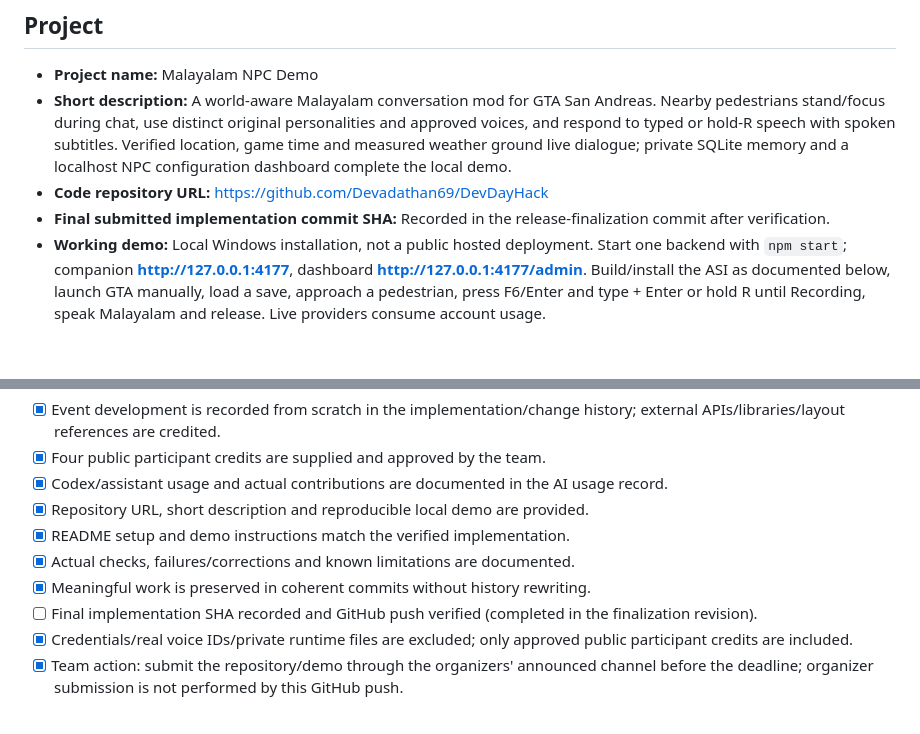
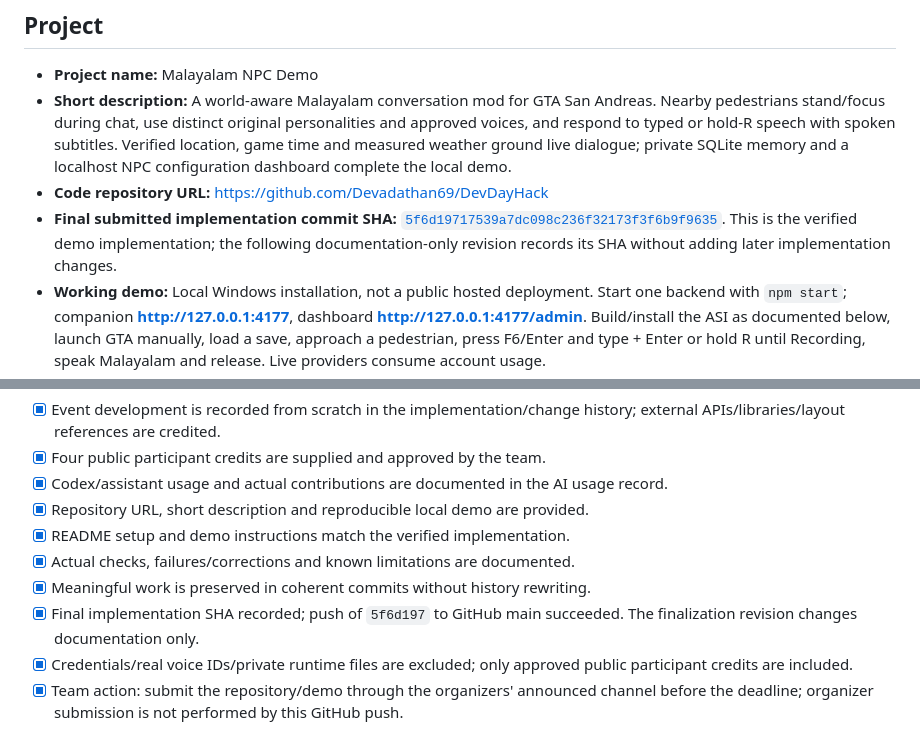
Before and after one commit to Devadathan69/DevDayHack, a Markdown page: SUBMISSION.md, 2 parts joined by grey strips. GitHub-like rendering; blank space fills up the shorter version.

```diff
--- a/SUBMISSION.md
+++ b/SUBMISSION.md
@@ -7,7 +7,7 @@ Final local-demo submission record for DevDay Exchange Community Hackathon, Koch
 - **Project name:** Malayalam NPC Demo
 - **Short description:** A world-aware Malayalam conversation mod for GTA San Andreas. Nearby pedestrians stand/focus during chat, use distinct original personalities and approved voices, and respond to typed or hold-R speech with spoken subtitles. Verified location, game time and measured weather ground live dialogue; private SQLite memory and a localhost NPC configuration dashboard complete the local demo.
 - **Code repository URL:** https://github.com/Devadathan69/DevDayHack
-- **Final submitted implementation commit SHA:** Recorded in the release-finalization commit after verification.
+- **Final submitted implementation commit SHA:** [`5f6d19717539a7dc098c236f32173f3f6b9f9635`](https://github.com/Devadathan69/DevDayHack/commit/5f6d19717539a7dc098c236f32173f3f6b9f9635). This is the verified demo implementation; the following documentation-only revision records its SHA without adding later implementation changes.
 - **Working demo:** Local Windows installation, not a public hosted deployment. Start one backend with `npm start`; companion **http://127.0.0.1:4177**, dashboard **http://127.0.0.1:4177/admin**. Build/install the ASI as documented below, launch GTA manually, load a save, approach a pedestrian, press F6/Enter and type + Enter or hold R until Recording, speak Malayalam and release. Live providers consume account usage.
 - **Demo access requirements:** Windows, Node.js 22.18+, a recognized GTA executable with x86 ASI loader for the game demo, Visual Studio C++ tools for rebuilding, a default microphone with desktop-app access, and approved OpenAI/ElevenLabs accounts. The browser-only companion does not require GTA.
 
@@ -44,7 +44,7 @@ Public credits supplied and approved by the team; four participants, within the
 - [x] README setup and demo instructions match the verified implementation.
 - [x] Actual checks, failures/corrections and known limitations are documented.
 - [x] Meaningful work is preserved in coherent commits without history rewriting.
-- [ ] Final implementation SHA recorded and GitHub push verified (completed in the finalization revision).
+- [x] Final implementation SHA recorded; push of `5f6d197` to GitHub main succeeded. The finalization revision changes documentation only.
 - [x] Credentials/real voice IDs/private runtime files are excluded; only approved public participant credits are included.
 - [x] Team action: submit the repository/demo through the organizers' announced channel before the deadline; organizer submission is not performed by this GitHub push.
 
```
Also changed, not shown: AI_USAGE.md (+1 -0 lines), CHANGELOG.md (+5 -0 lines).
